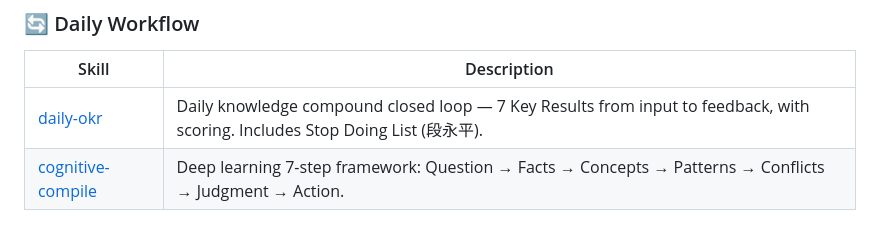
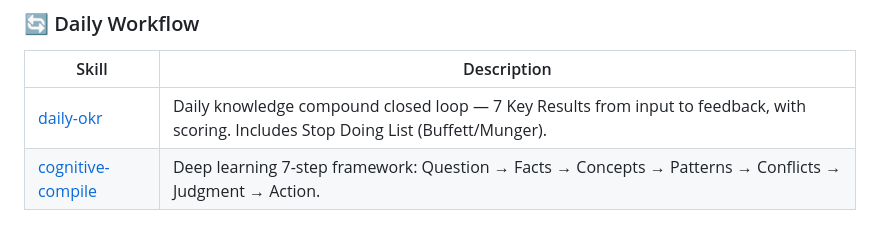
Before and after one commit to Mark393295827/third-brain-v5-skills, a Markdown page: README.md, the part around the change. Drawn GitHub-style.

```diff
--- a/README.md
+++ b/README.md
@@ -48,7 +48,7 @@ These skills transform any AI coding agent into a **persistent knowledge compoun
 
 | Skill | Description |
 |-------|-------------|
-| [daily-okr](skills/daily-okr/SKILL.md) | Daily knowledge compound closed loop — 7 Key Results from input to feedback, with scoring. Includes Stop Doing List (段永平). |
+| [daily-okr](skills/daily-okr/SKILL.md) | Daily knowledge compound closed loop — 7 Key Results from input to feedback, with scoring. Includes Stop Doing List (Buffett/Munger). |
 | [cognitive-compile](skills/cognitive-compile/SKILL.md) | Deep learning 7-step framework: Question → Facts → Concepts → Patterns → Conflicts → Judgment → Action. |
 
 ### 🎨 Behavior & Creativity
```
Also changed, not shown: skills/daily-okr/SKILL.md (+15 -13 lines).
